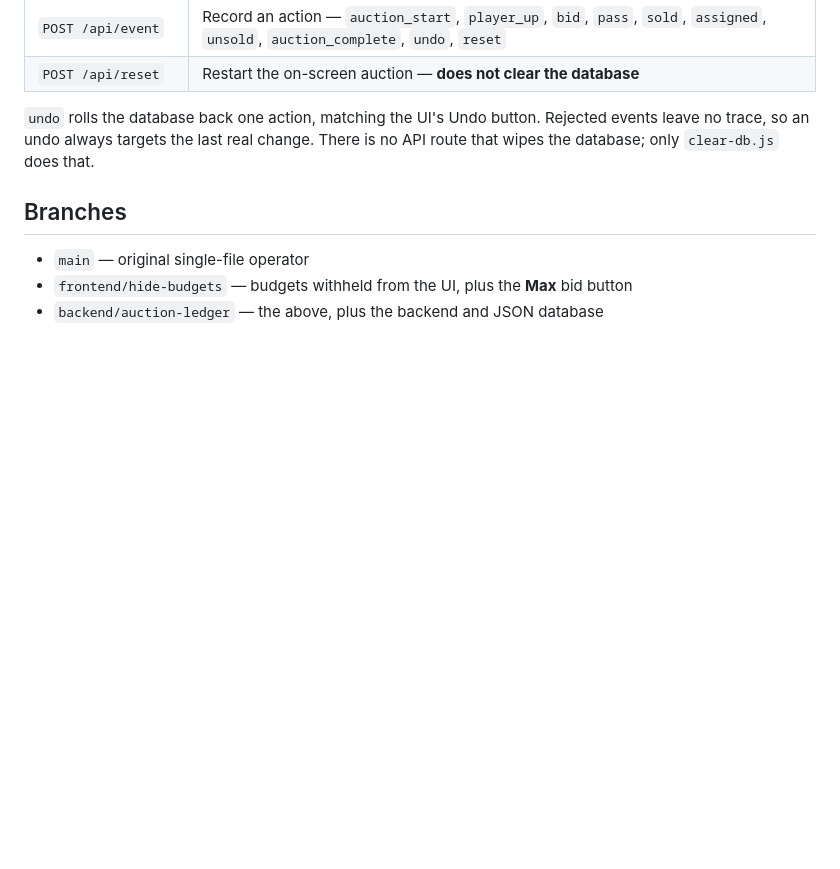
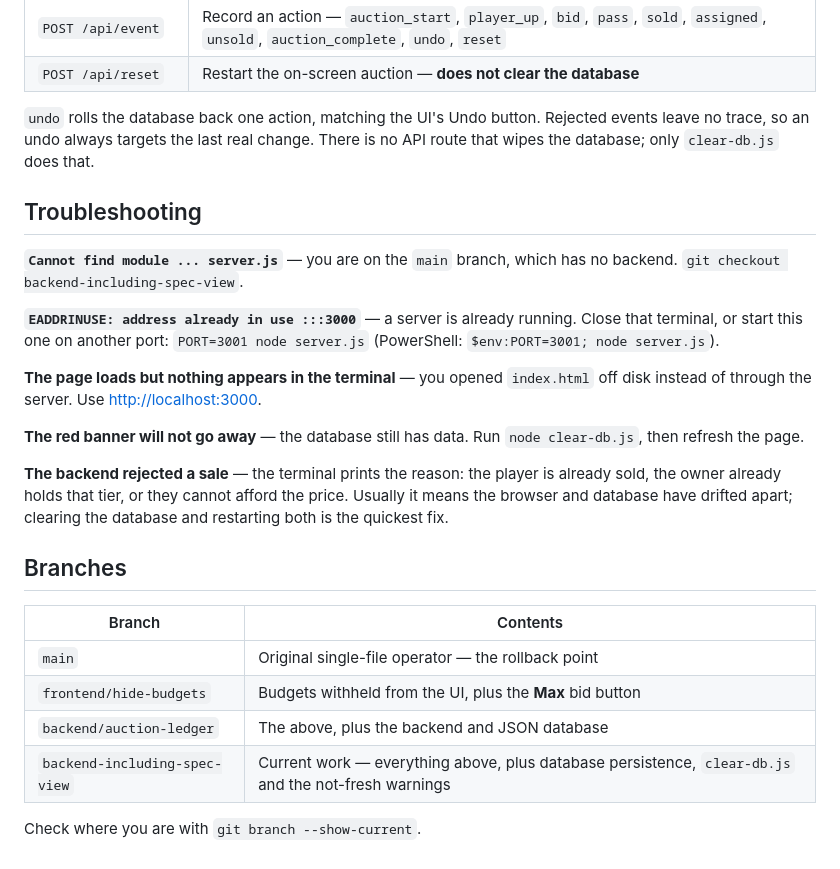
Before and after one commit to sher1203/valorant-fall-tournament, a Markdown page: README.md, the part around one of its changes. Drawn GitHub-style; blank space fills up the shorter version.

```diff
--- a/README.md
+++ b/README.md
@@ -208,8 +258,33 @@ Console output is one line per action, plus a full budget table after every sale
 Rejected events leave no trace, so an undo always targets the last real change.
 There is no API route that wipes the database; only `clear-db.js` does that.
 
+## Troubleshooting
+
+**`Cannot find module ... server.js`** — you are on the `main` branch, which has
+no backend. `git checkout backend-including-spec-view`.
+
+**`EADDRINUSE: address already in use :::3000`** — a server is already running.
+Close that terminal, or start this one on another port: `PORT=3001 node server.js`
+(PowerShell: `$env:PORT=3001; node server.js`).
+
+**The page loads but nothing appears in the terminal** — you opened `index.html`
+off disk instead of through the server. Use <http://localhost:3000>.
+
+**The red banner will not go away** — the database still has data. Run
+`node clear-db.js`, then refresh the page.
+
+**The backend rejected a sale** — the terminal prints the reason: the player is
+already sold, the owner already holds that tier, or they cannot afford the
+price. Usually it means the browser and database have drifted apart; clearing
+the database and restarting both is the quickest fix.
+
 ## Branches
 
-- `main` — original single-file operator
-- `frontend/hide-budgets` — budgets withheld from the UI, plus the **Max** bid button
-- `backend/auction-ledger` — the above, plus the backend and JSON database
+| Branch | Contents |
+|---|---|
+| `main` | Original single-file operator — the rollback point |
+| `frontend/hide-budgets` | Budgets withheld from the UI, plus the **Max** bid button |
+| `backend/auction-ledger` | The above, plus the backend and JSON database |
+| `backend-including-spec-view` | Current work — everything above, plus database persistence, `clear-db.js` and the not-fresh warnings |
+
+Check where you are with `git branch --show-current`.
```
Also changed, not shown: other parts of README.md (+50 -0 lines).
